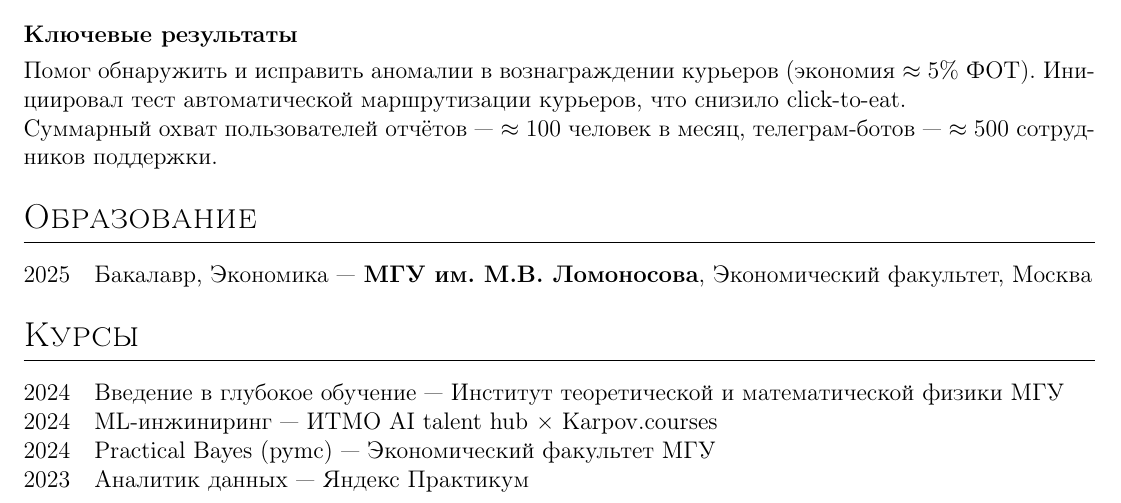
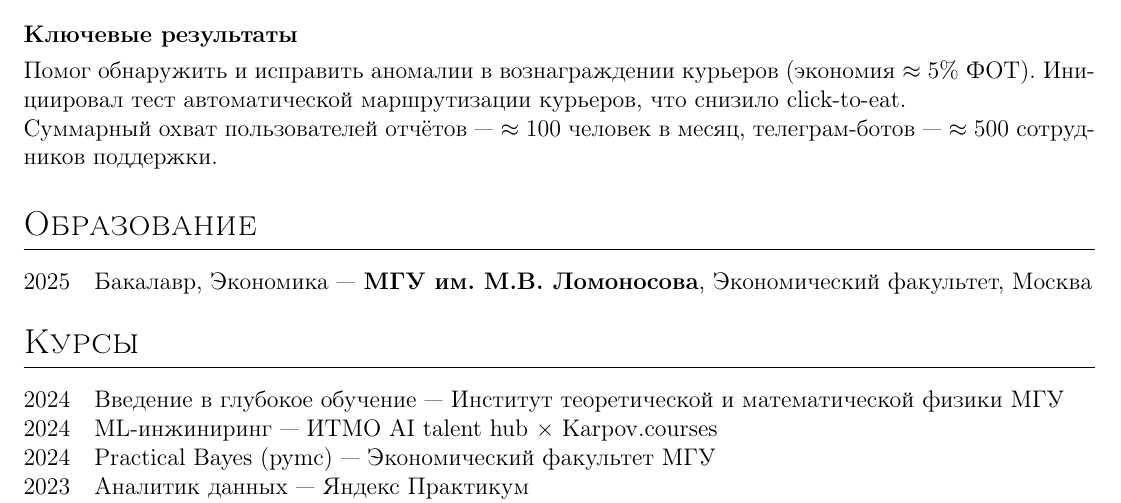
Before and after one commit to 123yaroslav/CV, a LaTeX CV (cv.tex): part of page 1 of 2, cut so that both start at the same text. Compiled offline with pdfLaTeX.

Commit message:
latex: fix jobshort environment to use minipage for content with math expressions

```diff
--- a/cv.tex
+++ b/cv.tex
@@ -110,8 +88,10 @@
     \begin{tabularx}{\linewidth}{@{}l X r@{}}
     \textbf{#1} & \hfill &  #2 \\[3.75pt]
     \end{tabularx}
+    \begin{minipage}[t]{\linewidth}
     }
     {
+    \end{minipage}
     }
 
 \newenvironment{joblong}[2]
```
Also changed, not shown: cv.tex (22 more changed lines).
